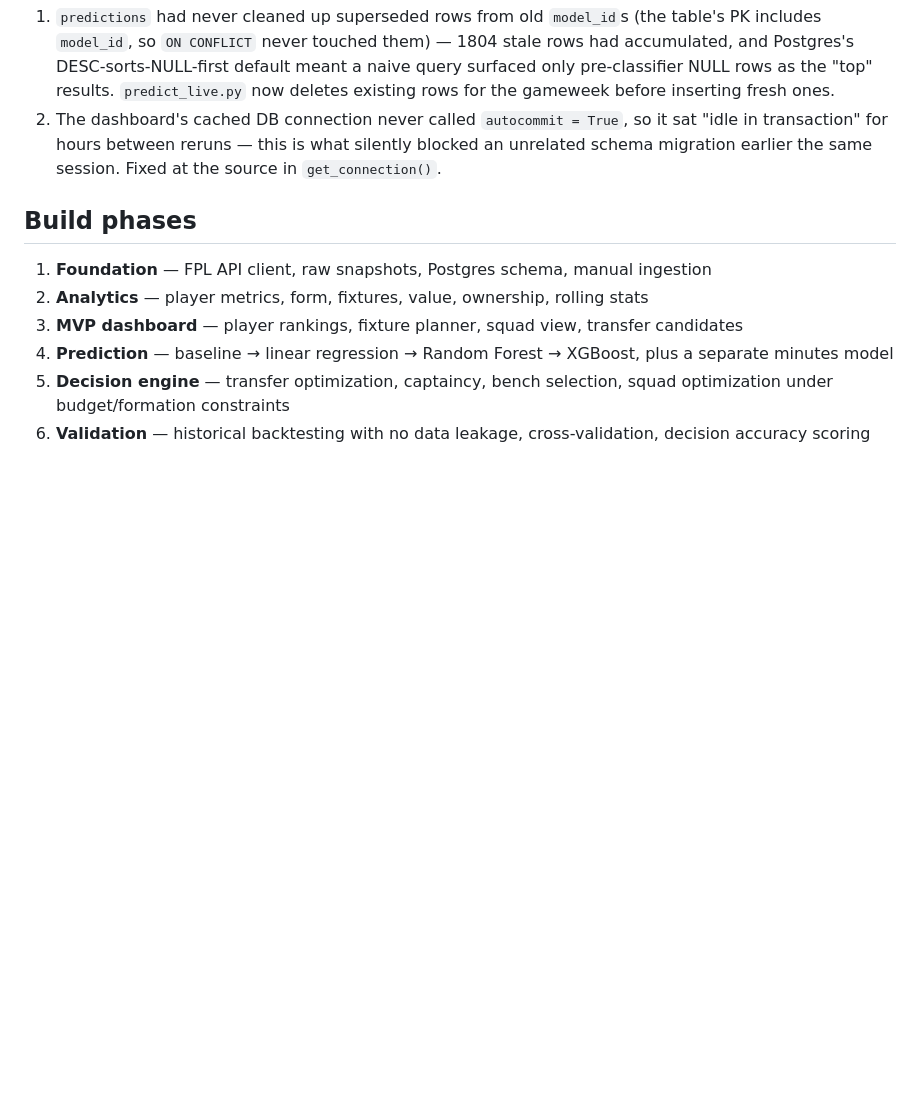
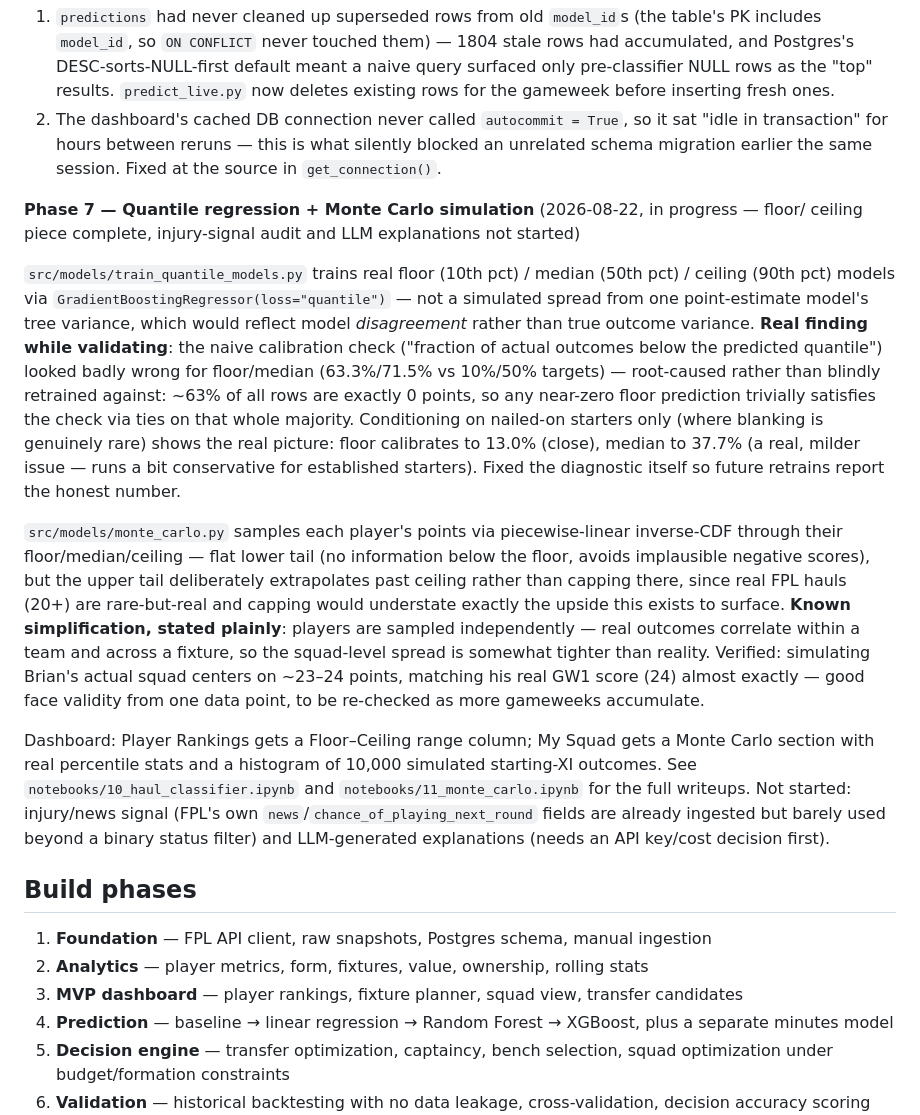
Before and after one commit to bkcodes255/fergies-regression, a Markdown page: README.md, the part around the change. Drawn GitHub-style; blank space fills up the shorter version.

Commit message:
Document Phase 7 quantile/Monte Carlo work in README

```diff
--- a/README.md
+++ b/README.md
@@ -270,6 +270,38 @@ Two real bugs caught and fixed while wiring this in, not just the intended featu
    transaction" for hours between reruns — this is what silently blocked an unrelated schema
    migration earlier the same session. Fixed at the source in `get_connection()`.
 
+**Phase 7 — Quantile regression + Monte Carlo simulation** (2026-08-22, in progress — floor/
+ceiling piece complete, injury-signal audit and LLM explanations not started)
+
+`src/models/train_quantile_models.py` trains real floor (10th pct) / median (50th pct) /
+ceiling (90th pct) models via `GradientBoostingRegressor(loss="quantile")` — not a simulated
+spread from one point-estimate model's tree variance, which would reflect model *disagreement*
+rather than true outcome variance. **Real finding while validating**: the naive calibration
+check ("fraction of actual outcomes below the predicted quantile") looked badly wrong for
+floor/median (63.3%/71.5% vs 10%/50% targets) — root-caused rather than blindly retrained
+against: ~63% of all rows are exactly 0 points, so any near-zero floor prediction trivially
+satisfies the check via ties on that whole majority. Conditioning on nailed-on starters only
+(where blanking is genuinely rare) shows the real picture: floor calibrates to 13.0% (close),
+median to 37.7% (a real, milder issue — runs a bit conservative for established starters).
+Fixed the diagnostic itself so future retrains report the honest number.
+
+`src/models/monte_carlo.py` samples each player's points via piecewise-linear inverse-CDF
+through their floor/median/ceiling — flat lower tail (no information below the floor, avoids
+implausible negative scores), but the upper tail deliberately extrapolates past ceiling rather
+than capping there, since real FPL hauls (20+) are rare-but-real and capping would understate
+exactly the upside this exists to surface. **Known simplification, stated plainly**: players
+are sampled independently — real outcomes correlate within a team and across a fixture, so the
+squad-level spread is somewhat tighter than reality. Verified: simulating Brian's actual squad
+centers on ~23–24 points, matching his real GW1 score (24) almost exactly — good face validity
+from one data point, to be re-checked as more gameweeks accumulate.
+
+Dashboard: Player Rankings gets a Floor–Ceiling range column; My Squad gets a Monte Carlo
+section with real percentile stats and a histogram of 10,000 simulated starting-XI outcomes.
+See `notebooks/10_haul_classifier.ipynb` and `notebooks/11_monte_carlo.ipynb` for the full
+writeups. Not started: injury/news signal (FPL's own `news`/`chance_of_playing_next_round`
+fields are already ingested but barely used beyond a binary status filter) and LLM-generated
+explanations (needs an API key/cost decision first).
+
 ## Build phases
 
 1. **Foundation** — FPL API client, raw snapshots, Postgres schema, manual ingestion
```
